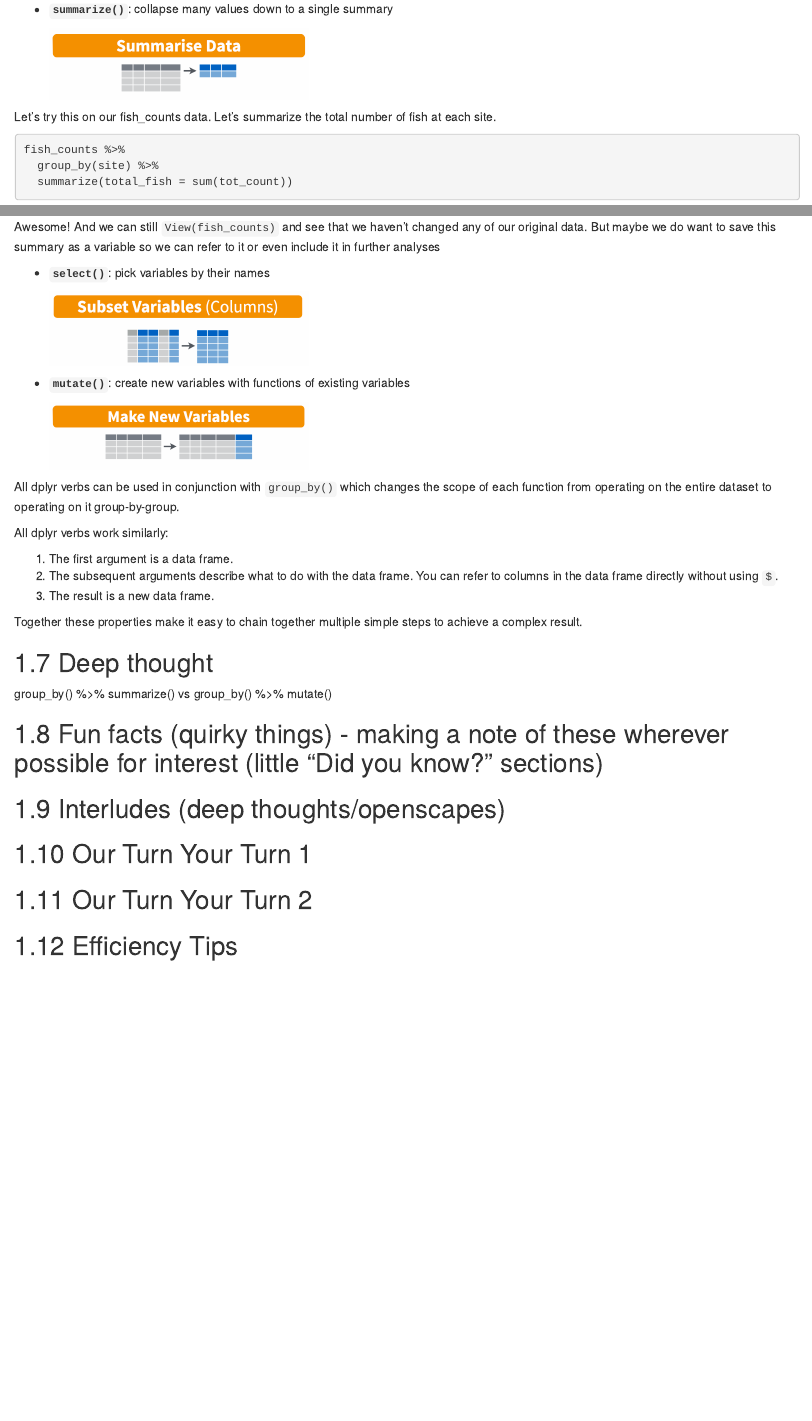
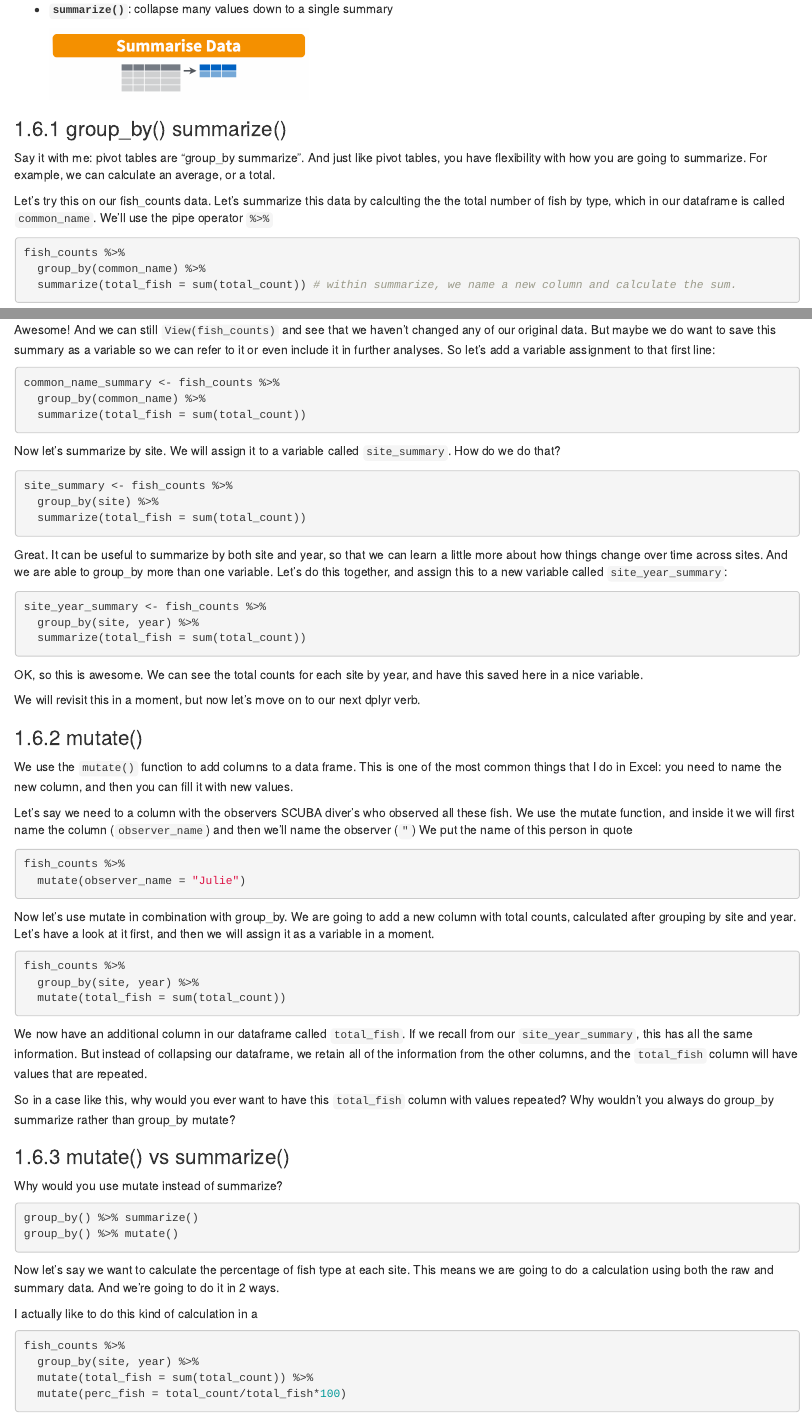
Before and after one commit to jules32/r-for-excel-users, an R Markdown document (dplyr-pivot-tables.Rmd): the page in a window 1100 px wide, from 1090 px down, and a second part further down, joined at a grey line. Rendered offline with R 4.5, knitr and Pandoc, with nearby package versions; drawn as R Markdown's standard HTML page in place of the format the file asks for; some code elsewhere in the file could not run offline; common packages that the code uses without loading them are loaded.

Commit message:
progress

````diff
--- a/dplyr-pivot-tables.Rmd
+++ b/dplyr-pivot-tables.Rmd
@@ -58,13 +58,15 @@ In R, we can use dplyr for pivot tables by using 2 main verbs in combination: `g
 
   `r htmltools::img(src='img/rstudio-cheatsheet-summarise.png', width=300)`
 
+### group_by() summarize()
 
-Let's try this on our fish_counts data. Let's summarize the total number of fish at each site.
+Say it with me: pivot tables are "group_by summarize". And just like pivot tables, you have flexibility with how you are going to summarize. For example, we can calculate an average, or a total.
 
-```{r}
+Let's try this on our fish_counts data. Let's summarize this data by calculting the the total number of fish by type, which in our dataframe is called `common_name`. We'll use the pipe operator `%>%`
+
+```{r, eval=FALSE}
 fish_counts %>%
-  group_by(site) %>%
-  summarize(total_fish = sum(tot_count))
+  group_by(common_name) %>%
+  summarize(total_fish = sum(total_count)) # within summarize, we name a new column and calculate the sum.
 ```
 
-Awesome! And we can still `View(fish_counts)` and see that we haven't changed any of our original data. But maybe we do want to save this summary as a variable so we can refer to it or even include it in further analyses
@@ -71,3 +81,81 @@ Awesome! And we can still `View(fish_counts)` and see that we haven't changed an
+fish_counts %>%
+  summarize(total_fish = sum(total_count))
+```
+--->
+
+Awesome! And we can still `View(fish_counts)` and see that we haven't changed any of our original data. But maybe we do want to save this summary as a variable so we can refer to it or even include it in further analyses. So let's add a variable assignment to that first line:
+
+```{r, eval=FALSE}
+common_name_summary <- fish_counts %>%
+  group_by(common_name) %>%
+  summarize(total_fish = sum(total_count))
+```
+
+Now let's summarize by site. We will assign it to a variable called `site_summary`. How do we do that?
+
+```{r, eval=FALSE}
+site_summary <- fish_counts %>%
+  group_by(site) %>%
+  summarize(total_fish = sum(total_count))
+```
+
+Great. It can be useful to summarize by both site and year, so that we can learn a little more about how things change over time across sites. And we are able to group_by more than one variable. Let's do this together, and assign this to a new variable called `site_year_summary`:
+
+```{r, eval=FALSE}
+site_year_summary <- fish_counts %>%
+  group_by(site, year) %>%
+  summarize(total_fish = sum(total_count))
+```
+
+OK, so this is awesome. We can see the total counts for each site by year, and have this saved here in a nice variable.
+
+We will revisit this in a moment, but now let's move on to our next dplyr verb.
+
+### mutate()
+
+We use the `mutate()` function to add columns to a data frame. This is one of the most common things that I do in Excel: you need to name the new column, and then you can fill it with new values.
+
+Let's say we need to a column with the observers SCUBA diver's who observed all these fish. We use the mutate function, and inside it we will first name the column (`observer_name`) and then we'll name the observer (`"`) We put the name of this person in quote
+
+```{r, eval=FALSE}
+fish_counts %>%
+  mutate(observer_name = "Julie")
+
+```
+
+
+Now let's use mutate in combination with group_by. We are going to add a new column with total counts, calculated after grouping by site and year. Let's have a look at it first, and then we will assign it as a variable in a moment.
+
+```{r, eval=FALSE}
+fish_counts %>%
+  group_by(site, year) %>%
+  mutate(total_fish = sum(total_count))
+```
+
+We now have an additional column in our dataframe called `total_fish`. If we recall from our `site_year_summary`, this has all the same information. But instead of collapsing our dataframe, we retain all of the information from the other columns, and the `total_fish` column will have values that are repeated.
+
+So in a case like this, why would you ever want to have this `total_fish` column with values repeated? Why wouldn't you always do group_by summarize rather than group_by mutate?
+
+### mutate() vs summarize()
+
+Why would you use mutate instead of summarize?
+
+```{r, eval=FALSE}
+group_by() %>% summarize()
+group_by() %>% mutate()
+```
+
+Now let's say we want to calculate the percentage of fish type at each site. This means we are going to do a calculation using both the raw and summary data. And we're going to do it in 2 ways.
+
+I actually like to do this kind of calculation in a
+
+```{r, eval=FALSE}
+fish_counts %>%
+  group_by(site, year) %>%
+  mutate(total_fish = sum(total_count)) %>%
+  mutate(perc_fish = total_count/total_fish*100)
+```
+
 
 
 - **`select()`**: pick variables by their names
@@ -93,10 +181,6 @@ Together these properties make it easy to chain together multiple simple steps t
 
 ## Deep thought
 
-group_by() %>% summarize() vs
-group_by() %>% mutate()
-
-
 
 
 
````
Also changed, not shown: dplyr-pivot-tables.Rmd (10 more changed lines).
